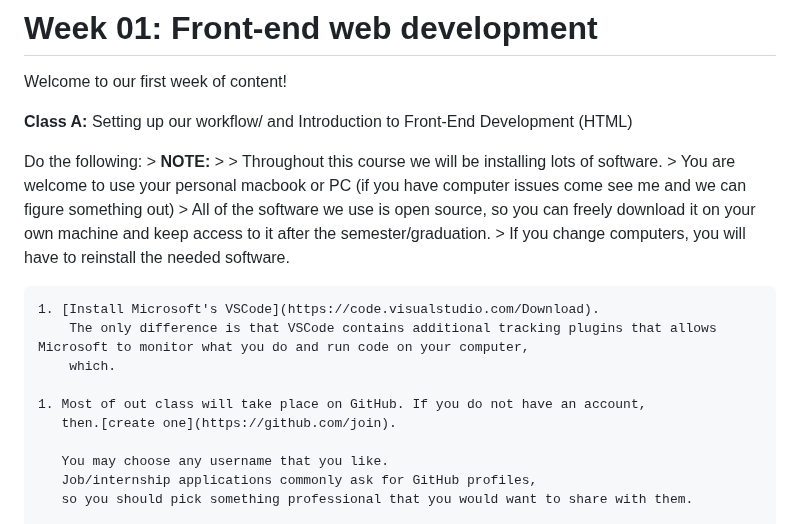
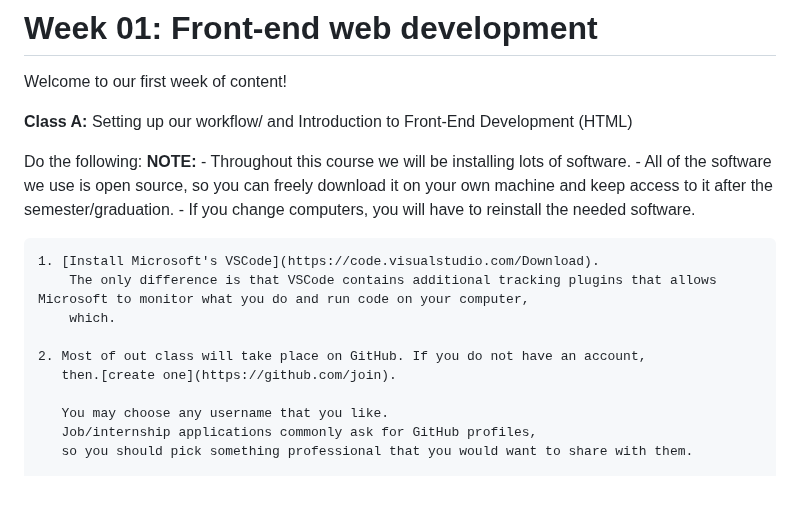
Before and after one commit to teacher-aj/HeschelCS, a Markdown page: topic_00_HTML/README.md, the part around the change. Drawn GitHub-style; blank space fills up the shorter version.

```diff
--- a/topic_00_HTML/README.md
+++ b/topic_00_HTML/README.md
@@ -5,18 +5,16 @@ Welcome to our first week of content!
 **Class A:** Setting up our workflow/ and Introduction to Front-End Development (HTML)
 
 Do the following:
-    > **NOTE:**
-    >
-    > Throughout this course we will be installing lots of software.
-    > You are welcome to use your personal macbook or PC (if you have computer issues come see me and we can figure something out)
-    > All of the software we use is open source, so you can freely download it on your own machine and keep access to it after the semester/graduation.
-    > If you change computers, you will have to reinstall the needed software.
+    **NOTE:**
+    - Throughout this course we will be installing lots of software.
+    - All of the software we use is open source, so you can freely download it on your own machine and keep access to it after the semester/graduation.
+    - If you change computers, you will have to reinstall the needed software.
 
     1. [Install Microsoft's VSCode](https://code.visualstudio.com/Download).
         The only difference is that VSCode contains additional tracking plugins that allows Microsoft to monitor what you do and run code on your computer,
         which.
 
-    1. Most of out class will take place on GitHub. If you do not have an account,
+    2. Most of out class will take place on GitHub. If you do not have an account,
        then.[create one](https://github.com/join).
 
        You may choose any username that you like.
```
